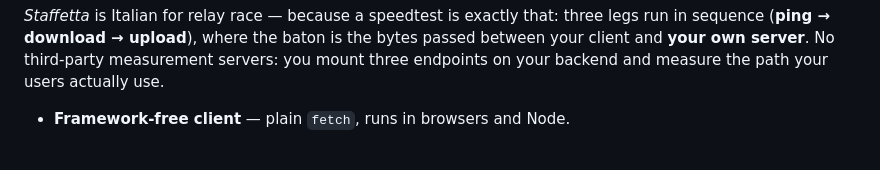
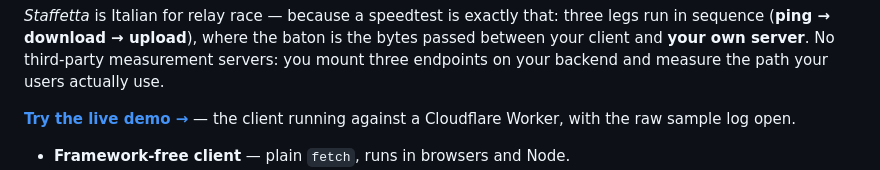
Before and after one commit to staffetta/staffetta, a Markdown page: README.md, the part around the change. Rendered like a GitHub page; blank space fills up the shorter version.

Commit message:
Link the live demo from the README

```diff
--- a/README.md
+++ b/README.md
@@ -9,6 +9,9 @@
 sequence (**ping → download → upload**), where the baton is the bytes passed between your client
 and **your own server**. No third-party measurement servers: you mount three endpoints on your
 backend and measure the path your users actually use.
+
+**[Try the live demo →](https://staffetta.github.io/staffetta/)** — the client running against a
+Cloudflare Worker, with the raw sample log open.
 
 - **Framework-free client** — plain `fetch`, runs in browsers and Node.
 - **Framework-agnostic server** — a Web-standard `(Request) => Response` handler that mounts
```
